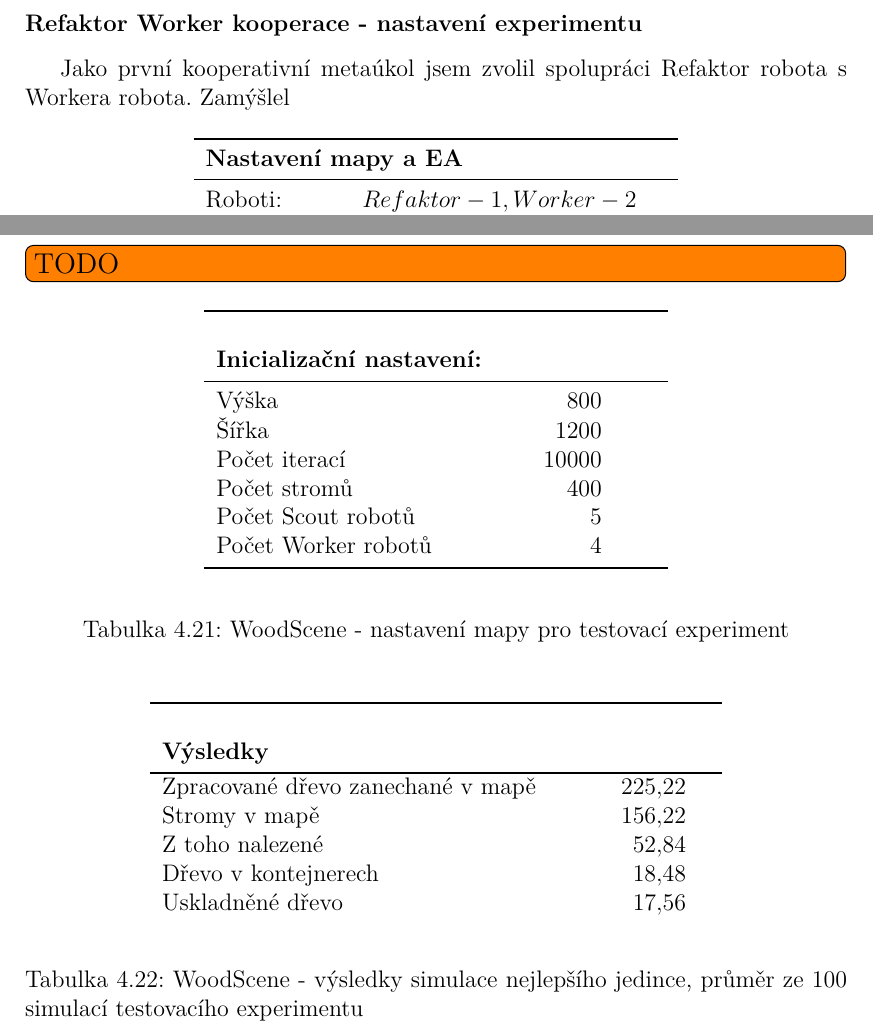
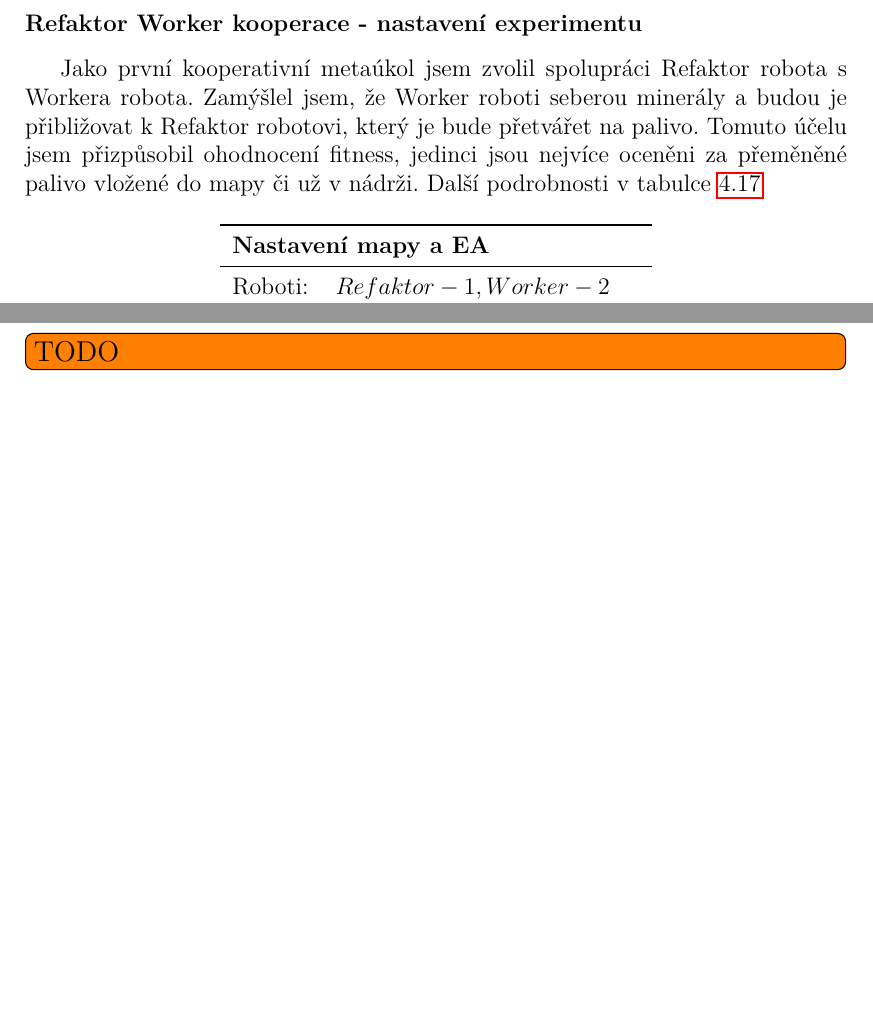
Before and after one commit to karellat/thesis, a LaTeX thesis (cs/prace.tex, which reads cs/kap04.tex): two parts of pages 66 and 68 of 85, joined at a grey line, cut so that both start at the same text, the shorter picture padded with empty space. Compiled offline with pdfLaTeX.

Commit message:
Mineral scene

```diff
--- a/cs/kap04.tex
+++ b/cs/kap04.tex
@@ -877,7 +877,8 @@ Už v 200 generaci dokážou Refaktor robot odhalí jednu pětinu minerálů, ja
 \clearpage
 
 \subsubsection{Refaktor Worker kooperace - nastavení experimentu}
-Jako první kooperativní metaúkol jsem zvolil spolupráci Refaktor robota s Workera robota. Zamýšlel
+Jako první kooperativní metaúkol jsem zvolil spolupráci Refaktor robota s Workera robota. Zamýšlel jsem, že Worker roboti seberou minerály a budou je přibližovat k Refaktor robotovi, který je bude přetvářet na palivo. Tomuto účelu jsem přizpůsobil ohodnocení fitness, jedinci jsou nejvíce oceněni za přeměněné palivo vložené do mapy či už v nádrži. Další podrobnosti v tabulce \ref{obr04:MineralRefactorWorkerCoop}
+\par
 \begin{table}[h]\centering
 	\begin{tabular}{l@{\hspace{1.5cm}}D{.}{,}{3.2}D{.}{,}{1.2}D{.}{,}{2.3}}
 		\toprule
@@ -910,4 +909,3 @@ Jako první kooperativní metaúkol jsem zvolil spolupráci Refaktor robota s Wo
 	\caption{Mineral Refaktor Worker kooperace - nastavení experimentu}
 	\label{tab04:MineralRefactorWorkerCoop}
 \end{table}
-\redo{Přidat porovnání a výsledky ES}
@@ -922,39 +920,6 @@ Jako první kooperativní metaúkol jsem zvolil spolupráci Refaktor robota s Wo
 
 \subsection{Výsledky Experimentu}
 \redo{TODO}
-\begin{table}[h]\centering
-	\begin{tabular}{l@{\hspace{1.5cm}}D{.}{,}{3.2}D{.}{,}{1.2}D{.}{,}{2.3}}
-		\toprule
-		& \mc{} & \mc{}\\
-		\textbf{Inicializační nastavení:}  \\
-		\midrule
-		Výška & 800\\
-		Šířka & 1200\\
-		Počet iterací & 10000\\
-		Počet stromů & 400\\
-		Počet Scout robotů & 5\\
-		Počet Worker robotů & 4\\
-		\bottomrule
-		\multicolumn{2}{l}{}
-	\end{tabular}
-	\caption{WoodScene - nastavení mapy pro testovací experiment}
-\end{table}
-\begin{table}[h]\centering
-	\begin{tabular}{l@{\hspace{1.5cm}}D{.}{,}{3.2}D{.}{,}{1.2}D{.}{,}{2.3}}
-		\toprule
-		& \mc{} & \mc{}\\
-		\textbf{Výsledky} \\
-		\bottomrule
-		Zpracované dřevo zanechané v mapě & 225.22\\
-		Stromy v mapě & 156.22\\
-		Z toho nalezené & 52.84\\
-		Dřevo v kontejnerech & 18.48\\
-		Uskladněné dřevo & 17.56\\
-		\multicolumn{2}{l}{}
-	\end{tabular}
-	\caption{WoodScene - výsledky simulace nejlepšího jedince, průměr ze 100 simulací testovacího experimentu}
-	\label{tab04:MineralStat}
-\end{table}
 \newpage
 \begin{figure}[p]\centering
 	\includegraphics[width=\columnwidth]{../img/todo}
```
Also changed, not shown: cs/prace.pdf, img/MineralMap/MineralWorkerRefaktorCoop.pdf (added), cs/kap04.tex (12 more changed lines), 1 other file.
